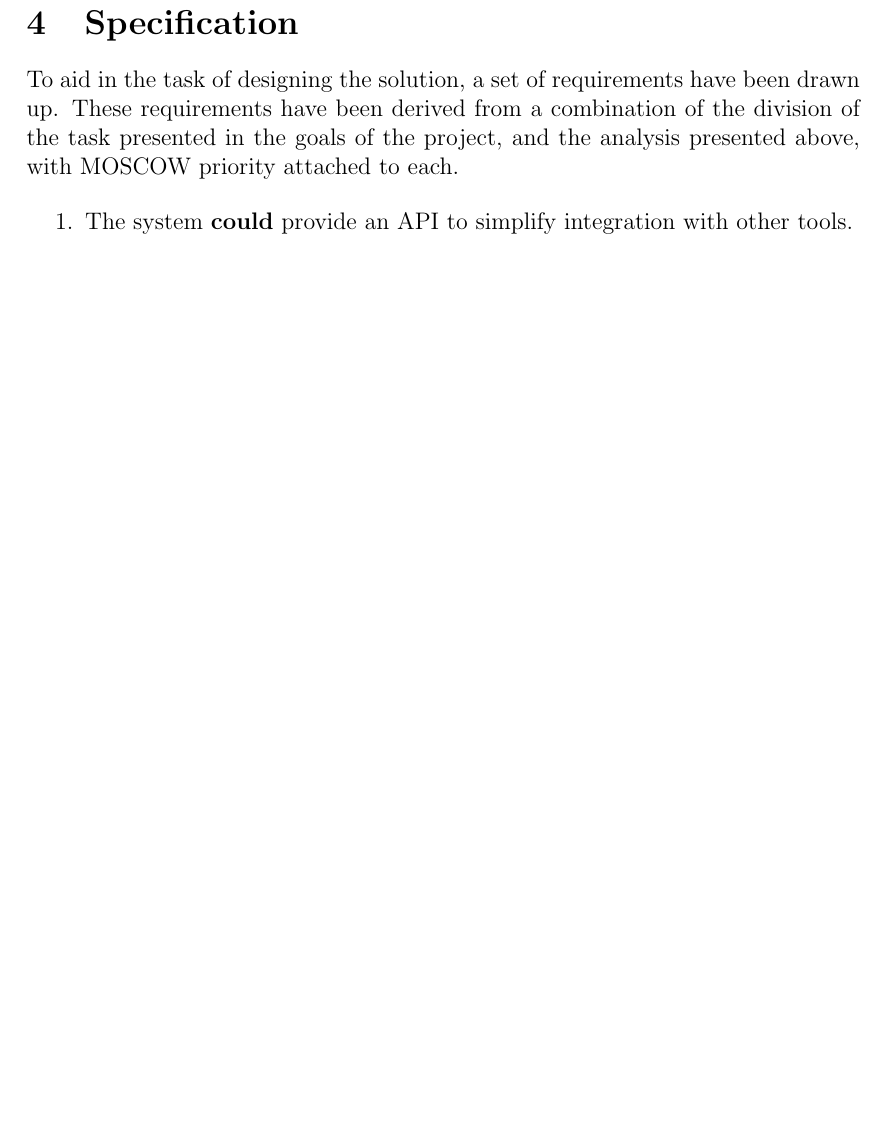
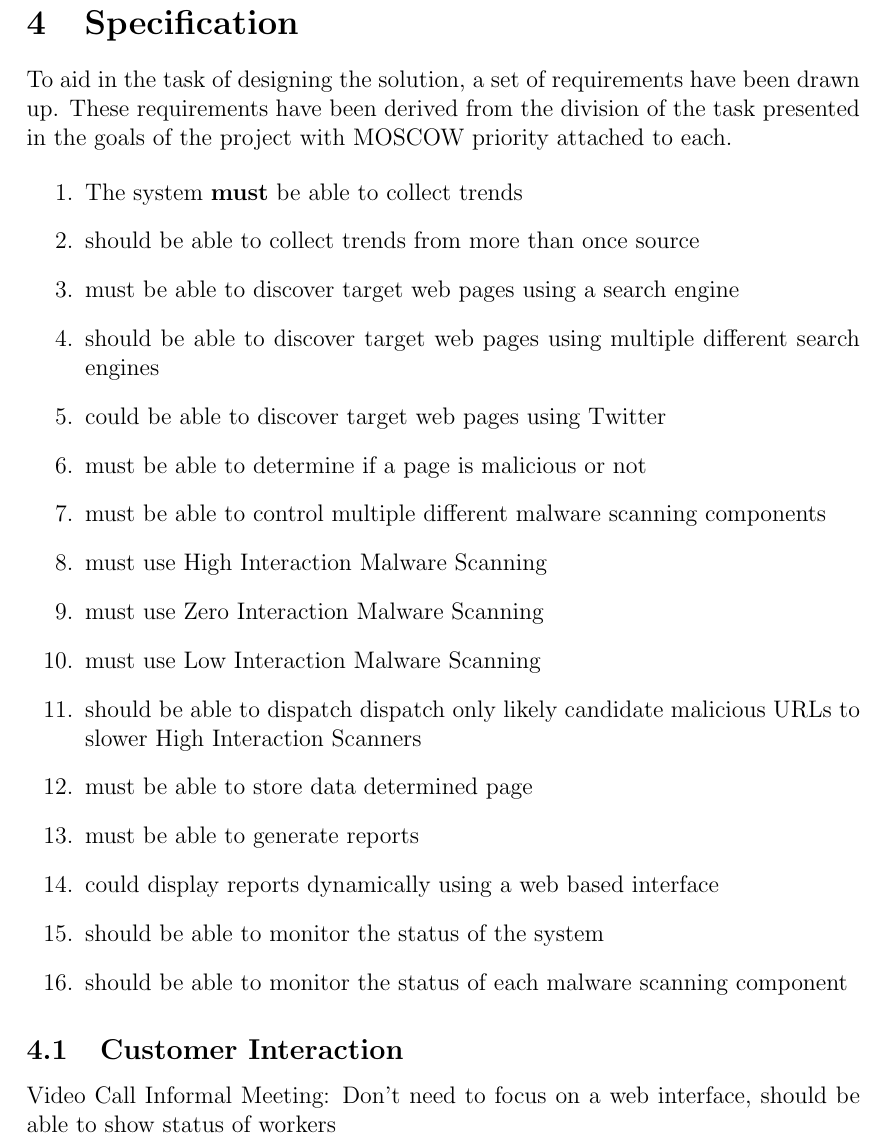
Before and after one commit to chrissorchard/malucrawl, a LaTeX paper (doc/report/final-report.tex, which reads doc/report/analysis.tex): part of page 14 of 34, cut so that both start at the same text, the shorter picture padded with empty space. Compiled offline with pdfLaTeX.

Commit message:
add first draft of specification, notes about customer interaction

```diff
--- a/doc/report/analysis.tex
+++ b/doc/report/analysis.tex
@@ -25,13 +25,32 @@
 \clearpage
 \section{Specification}
 
-To aid in the task of designing the solution, a set of requirements have
-been drawn up. These requirements have been derived from a combination of the
-division of the task presented in the goals of the project, and the analysis
-presented above, with MOSCOW priority attached to each.
+To aid in the task of designing the solution, a set of requirements have been drawn up. These requirements have been derived from the division of the task presented in the goals of the project with MOSCOW priority attached to each.
 
 \begin{enumerate}
-    \setlength{\itemsep}{1pt}
-    \item The system \textbf{could} provide an API to simplify integration with other tools.
+    %\setlength{\itemsep}{1pt}
+    \item The system \textbf{must} be able to collect trends
+    \item should be able to collect trends from more than once source
+
+    \item must be able to discover target web pages using a search engine
+    \item should be able to discover target web pages using multiple different search engines
+    \item could be able to discover target web pages using Twitter
+
+    \item must be able to determine if a page is malicious or not
+    \item must be able to control multiple different malware scanning components
+    \item must use High Interaction Malware Scanning
+    \item must use Zero Interaction Malware Scanning
+    \item must use Low Interaction Malware Scanning
+    \item should be able to dispatch dispatch only likely candidate malicious URLs to slower High Interaction Scanners
+    \item must be able to store data determined page
+    \item must be able to generate reports
+    \item could display reports dynamically using a web based interface
+    \item should be able to monitor the status of the system
+    \item should be able to monitor the status of each malware scanning component
 \end{enumerate}
+
+\subsection{Customer Interaction}
+Video Call
+Informal Meeting: Don't need to focus on a web interface, should be able to show status of workers
+
 \nomenclature{API}{Application programming interface}
```
